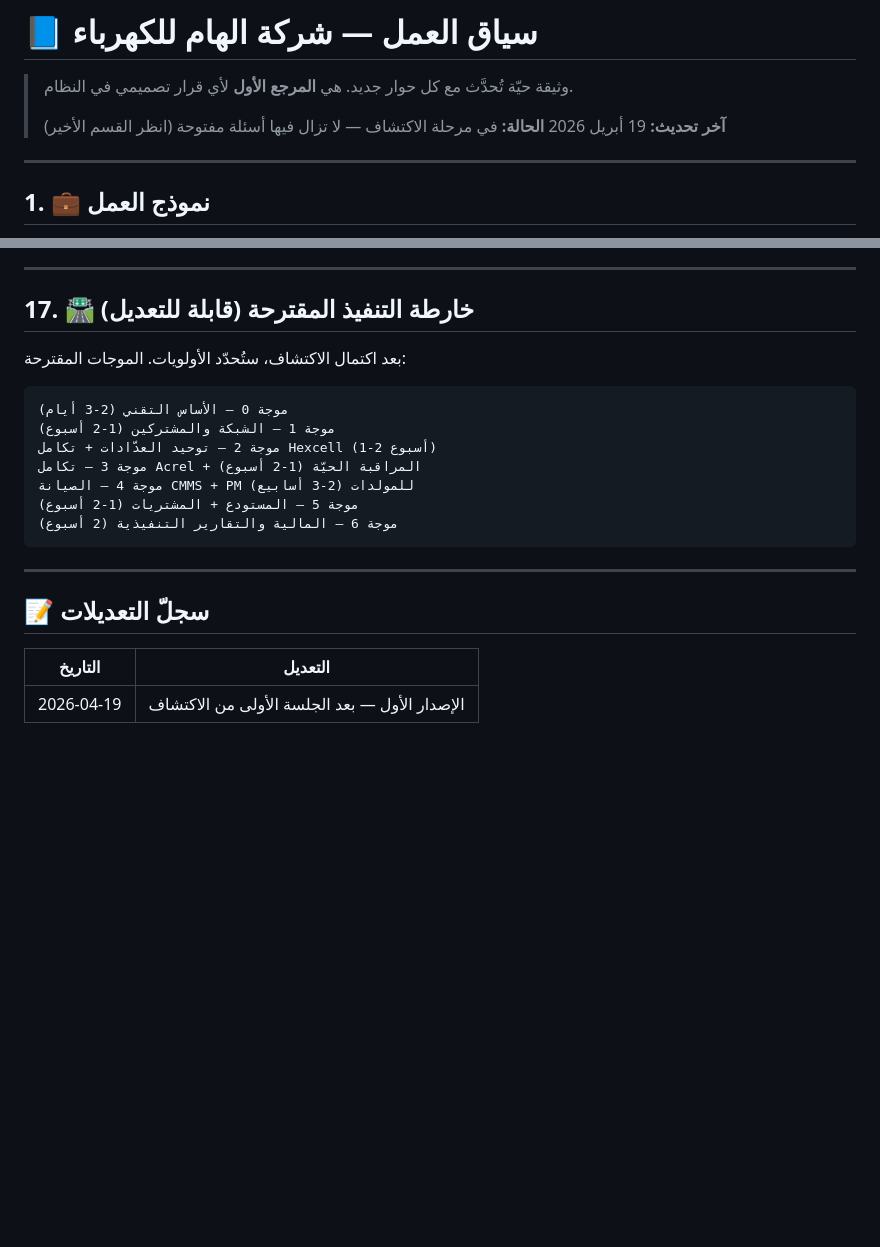
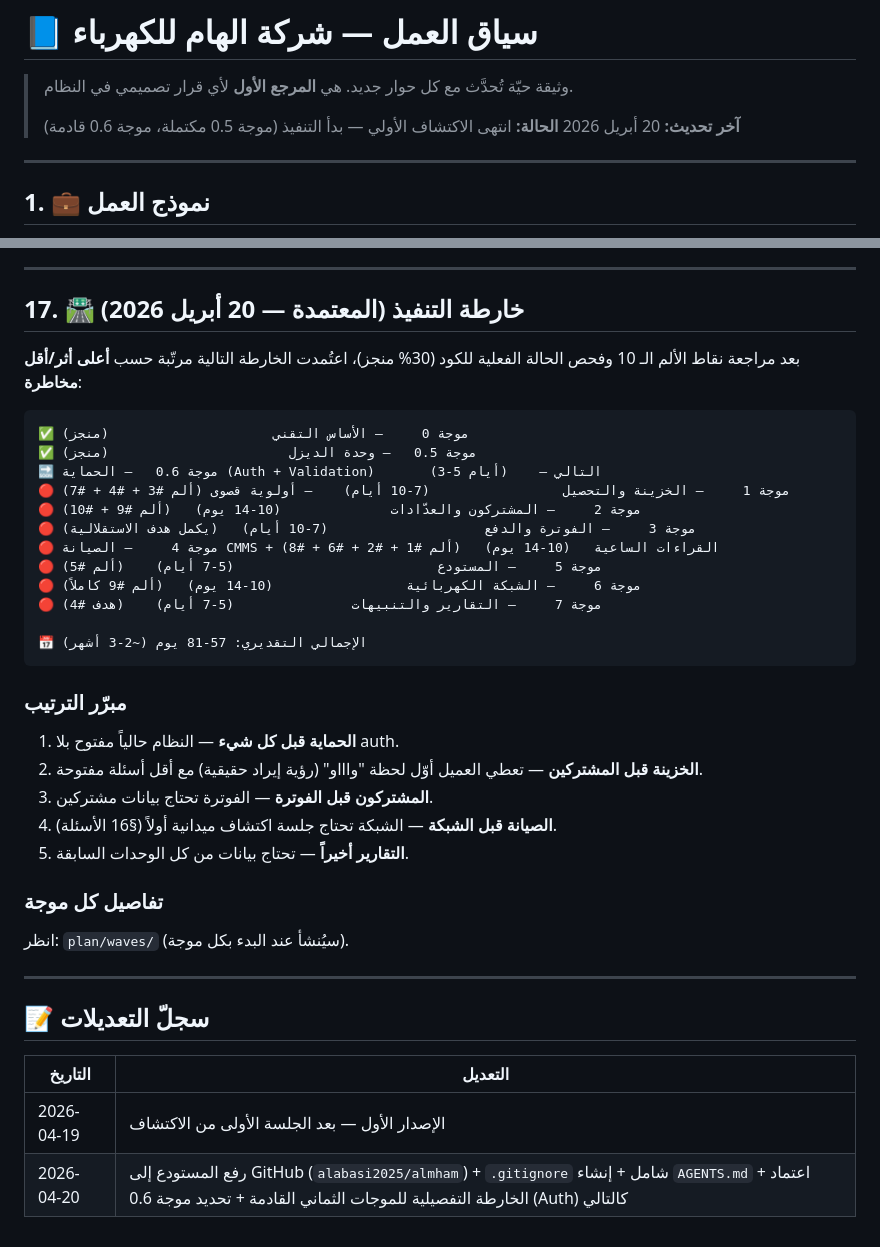
Before and after one commit to alabasi2025/almham, a Markdown page: business-context.md, 2 parts joined by grey strips. Drawn GitHub-style; blank space fills up the shorter version.

````diff
--- a/business-context.md
+++ b/business-context.md
@@ -2,8 +2,8 @@
 
 > وثيقة حيّة تُحدَّث مع كل حوار جديد. هي **المرجع الأول** لأي قرار تصميمي في النظام.
 >
-> **آخر تحديث:** 19 أبريل 2026
-> **الحالة:** في مرحلة الاكتشاف — لا تزال فيها أسئلة مفتوحة (انظر القسم الأخير)
+> **آخر تحديث:** 20 أبريل 2026
+> **الحالة:** انتهى الاكتشاف الأولي — بدأ التنفيذ (موجة 0.5 مكتملة، موجة 0.6 قادمة)
 
 ---
 
@@ -366,19 +366,34 @@
 
 ---
 
-## 17. 🛣️ خارطة التنفيذ المقترحة (قابلة للتعديل)
+## 17. 🛣️ خارطة التنفيذ (المعتمدة — 20 أبريل 2026)
 
-بعد اكتمال الاكتشاف، ستُحدّد الأولويات. الموجات المقترحة:
+بعد مراجعة نقاط الألم الـ 10 وفحص الحالة الفعلية للكود (30% منجز)، اعتُمدت الخارطة التالية مرتّبة حسب **أعلى أثر/أقل مخاطرة**:
 
 ```
-موجة 0 — الأساس التقني (2-3 أيام)
-موجة 1 — الشبكة والمشتركين (1-2 أسبوع)
-موجة 2 — توحيد العدّادات + تكامل Hexcell (1-2 أسبوع)
-موجة 3 — تكامل Acrel + المراقبة الحيّة (1-2 أسبوع)
-موجة 4 — الصيانة CMMS + PM للمولدات (2-3 أسابيع)
-موجة 5 — المستودع + المشتريات (1-2 أسبوع)
-موجة 6 — المالية والتقارير التنفيذية (2 أسبوع)
+✅ موجة 0     — الأساس التقني                     (منجز)
+✅ موجة 0.5   — وحدة الديزل                       (منجز)
+🔜 موجة 0.6   — الحماية (Auth + Validation)       (3-5 أيام)    — التالي
+🔴 موجة 1     — الخزينة والتحصيل                 (7-10 أيام)    — أولوية قصوى (ألم #3 + #4 + #7)
+🔴 موجة 2     — المشتركون والعدّادات              (10-14 يوم)   (ألم #9 + #10)
+🔴 موجة 3     — الفوترة والدفع                    (7-10 أيام)   (يكمل هدف الاستقلالية)
+🔴 موجة 4     — الصيانة CMMS + القراءات الساعية   (10-14 يوم)   (ألم #1 + #2 + #6 + #8)
+🔴 موجة 5     — المستودع                          (5-7 أيام)    (ألم #5)
+🔴 موجة 6     — الشبكة الكهربائية                 (10-14 يوم)   (ألم #9 كاملاً)
+🔴 موجة 7     — التقارير والتنبيهات               (5-7 أيام)    (هدف #4)
+
+📅 الإجمالي التقديري: 57-81 يوم (~2-3 أشهر)
 ```
+
+### مبرّر الترتيب
+1. **الحماية قبل كل شيء** — النظام حالياً مفتوح بلا auth.
+2. **الخزينة قبل المشتركين** — تعطي العميل أوّل لحظة "واااو" (رؤية إيراد حقيقية) مع أقل أسئلة مفتوحة.
+3. **المشتركون قبل الفوترة** — الفوترة تحتاج بيانات مشتركين.
+4. **الصيانة قبل الشبكة** — الشبكة تحتاج جلسة اكتشاف ميدانية أولاً (§16 الأسئلة).
+5. **التقارير أخيراً** — تحتاج بيانات من كل الوحدات السابقة.
+
+### تفاصيل كل موجة
+انظر: `plan/waves/` (سيُنشأ عند البدء بكل موجة).
 
 ---
 
@@ -387,3 +402,4 @@
 | التاريخ | التعديل |
 |---------|---------|
 | 2026-04-19 | الإصدار الأول — بعد الجلسة الأولى من الاكتشاف |
+| 2026-04-20 | رفع المستودع إلى GitHub (`alabasi2025/almham`) + `.gitignore` شامل + إنشاء `AGENTS.md` + اعتماد الخارطة التفصيلية للموجات الثماني القادمة + تحديد موجة 0.6 (Auth) كالتالي |
````
Also changed, not shown: AGENTS.md (+206 -0 lines).
